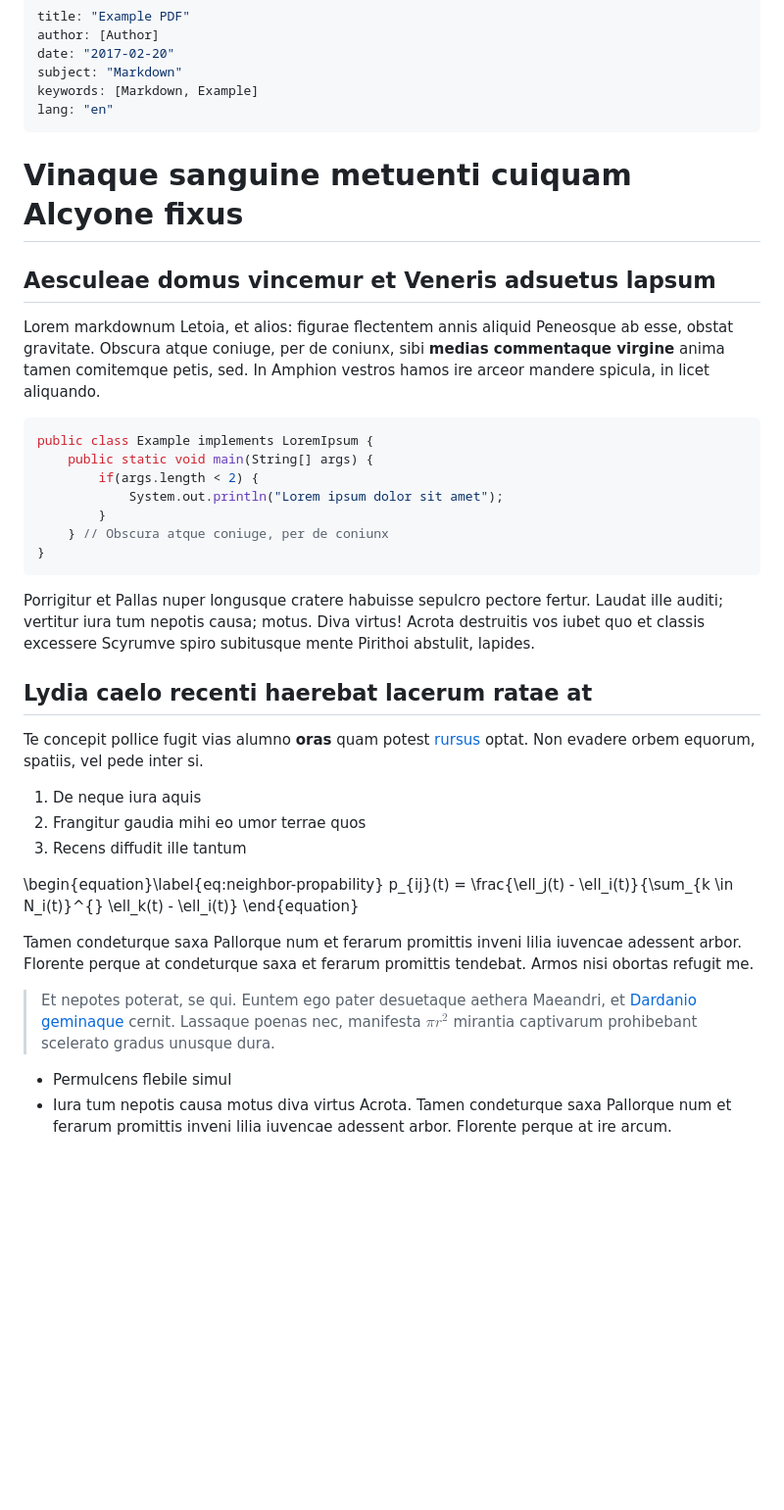
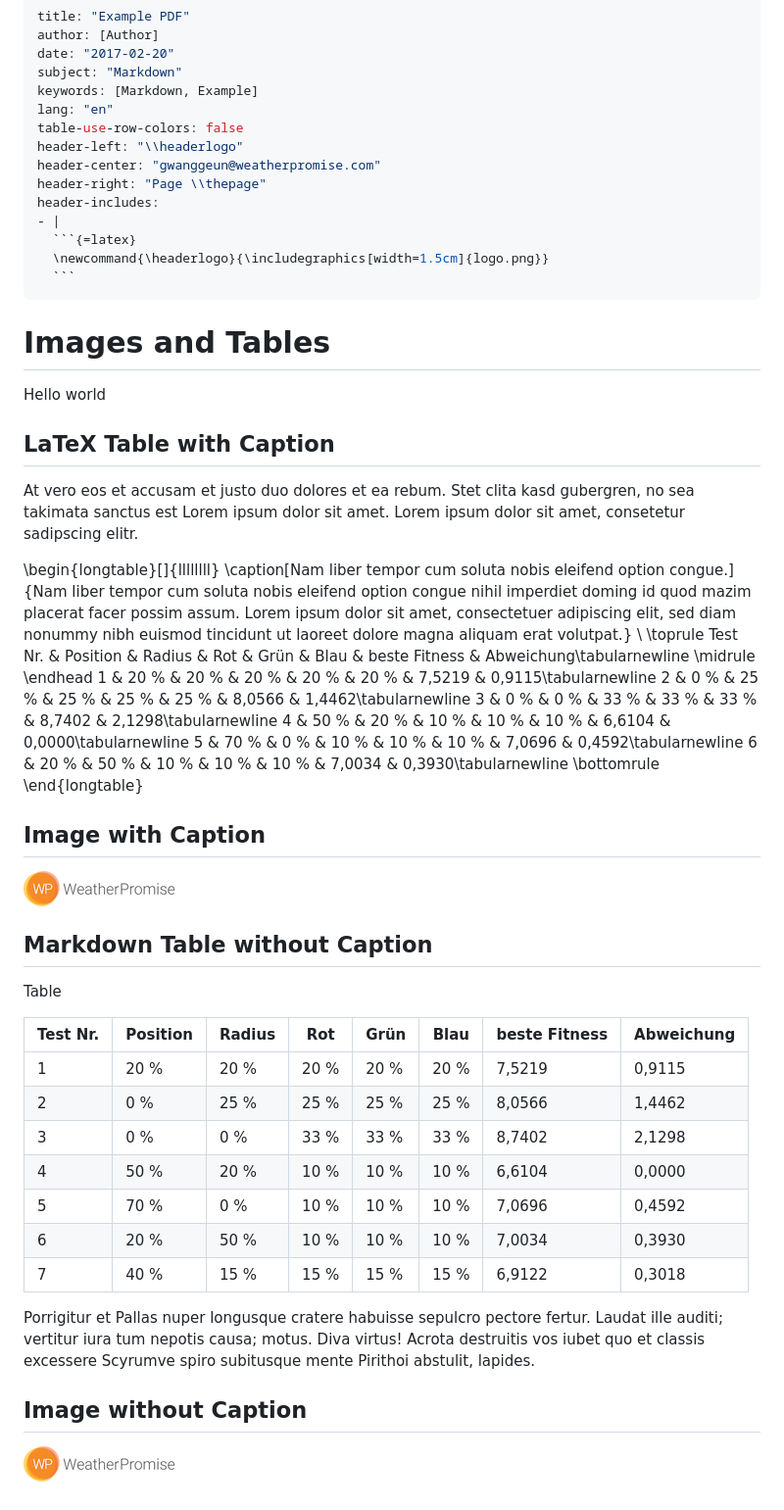
Before and after one commit to carrot-jung/test-repo2, a Markdown page: pandoc/test.md, the part around the change. Shown: that part at 98% size. Drawn GitHub-style; pictures changed too: pandoc/logo.png (added); blank space fills up the shorter version.

Commit message:
latex template add

````diff
--- a/pandoc/test.md
+++ b/pandoc/test.md
@@ -5,53 +5,69 @@ date: "2017-02-20"
 subject: "Markdown"
 keywords: [Markdown, Example]
 lang: "en"
+table-use-row-colors: false
+header-left: "\\headerlogo"
+header-center: "gwanggeun@weatherpromise.com"
+header-right: "Page \\thepage"
+header-includes:
+- |
+  ```{=latex}
+  \newcommand{\headerlogo}{\includegraphics[width=1.5cm]{logo.png}}
+  ```
 ...
 
-# Vinaque sanguine metuenti cuiquam Alcyone fixus
+# Images and Tables
 
-## Aesculeae domus vincemur et Veneris adsuetus lapsum
+Hello world
 
-Lorem markdownum Letoia, et alios: figurae flectentem annis aliquid Peneosque ab
-esse, obstat gravitate. Obscura atque coniuge, per de coniunx, sibi **medias
-commentaque virgine** anima tamen comitemque petis, sed. In Amphion vestros
-hamos ire arceor mandere spicula, in licet aliquando.
+## LaTeX Table with Caption
 
-```java
-public class Example implements LoremIpsum {
-	public static void main(String[] args) {
-		if(args.length < 2) {
-			System.out.println("Lorem ipsum dolor sit amet");
-		}
-	} // Obscura atque coniuge, per de coniunx
-}
-```
+At vero eos et accusam et justo duo dolores et ea rebum. Stet clita kasd gubergren, no sea takimata sanctus est Lorem ipsum dolor sit amet. Lorem ipsum dolor sit amet, consetetur sadipscing elitr.
+
+\begin{longtable}[]{llllllll}
+\caption[Nam liber tempor cum soluta nobis eleifend option congue.]{Nam liber tempor cum soluta nobis eleifend option congue nihil imperdiet doming id quod mazim placerat facer possim assum. Lorem ipsum dolor sit amet, consectetuer adipiscing elit, sed diam nonummy nibh euismod tincidunt ut laoreet dolore magna aliquam erat volutpat.} \\
+\toprule
+Test Nr. & Position & Radius & Rot & Grün & Blau &
+beste Fitness & Abweichung\tabularnewline
+\midrule
+\endhead
+1 & 20 \% & 20 \% & 20 \% & 20 \% & 20 \% & 7,5219 &
+0,9115\tabularnewline
+2 & 0 \% & 25 \% & 25 \% & 25 \% & 25 \% & 8,0566 &
+1,4462\tabularnewline
+3 & 0 \% & 0 \% & 33 \% & 33 \% & 33 \% & 8,7402 & 2,1298\tabularnewline
+4 & 50 \% & 20 \% & 10 \% & 10 \% & 10 \% & 6,6104 &
+0,0000\tabularnewline
+5 & 70 \% & 0 \% & 10 \% & 10 \% & 10 \% & 7,0696 &
+0,4592\tabularnewline
+6 & 20 \% & 50 \% & 10 \% & 10 \% & 10 \% & 7,0034 &
+0,3930\tabularnewline
+\bottomrule
+\end{longtable}
+
+
+
+## Image with Caption
+
+![ABC](logo.png)
+
+## Markdown Table without Caption
+
+Table
+
+Test Nr. | Position | Radius | Rot | Grün | Blau | beste Fitness | Abweichung |
+|---|---|---|---|---|---|---|---|
+1 |  20 % |  20 % |  20 % |  20 % |  20 % |  7,5219 |  0,9115 |
+2 |   0 % |  25 % |  25 % |  25 % |  25 % |  8,0566 |  1,4462 |
+3 |   0 % |   0 % |  33 % |  33 % |  33 % |  8,7402 |  2,1298 |
+4 |  50 % |  20 % |  10 % |  10 % |  10 % |  6,6104 |  0,0000 |
+5 |  70 % |   0 % |  10 % |  10 % |  10 % |  7,0696 |  0,4592 |
+6 |  20 % |  50 % |  10 % |  10 % |  10 % |  7,0034 |  0,3930 |
+7 |  40 % |  15 % |  15 % |  15 % |  15 % |  6,9122 |  0,3018 |
 
 Porrigitur et Pallas nuper longusque cratere habuisse sepulcro pectore fertur.
-Laudat ille auditi; vertitur iura tum nepotis causa; motus. Diva virtus! Acrota
-destruitis vos iubet quo et classis excessere Scyrumve spiro subitusque mente
-Pirithoi abstulit, lapides.
+Laudat ille auditi; vertitur iura tum nepotis causa; motus. Diva virtus! Acrota destruitis vos iubet quo et classis excessere Scyrumve spiro subitusque mente Pirithoi abstulit, lapides.
 
-## Lydia caelo recenti haerebat lacerum ratae at
+## Image without Caption
 
-Te concepit pollice fugit vias alumno **oras** quam potest
-[rursus](http://example.com#rursus) optat. Non evadere orbem equorum, spatiis,
-vel pede inter si.
-
-1. De neque iura aquis
-2. Frangitur gaudia mihi eo umor terrae quos
-3. Recens diffudit ille tantum
-
-\begin{equation}\label{eq:neighbor-propability}
-    p_{ij}(t) = \frac{\ell_j(t) - \ell_i(t)}{\sum_{k \in N_i(t)}^{} \ell_k(t) - \ell_i(t)}
-\end{equation}
-
-Tamen condeturque saxa Pallorque num et ferarum promittis inveni lilia iuvencae
-adessent arbor. Florente perque at condeturque saxa et ferarum promittis tendebat. Armos nisi obortas refugit me.
-
-> Et nepotes poterat, se qui. Euntem ego pater desuetaque aethera Maeandri, et
-[Dardanio geminaque](http://example.com#Dardanio_geminaque) cernit. Lassaque poenas
-nec, manifesta $\pi r^2$ mirantia captivarum prohibebant scelerato gradus unusque
-dura.
-
-- Permulcens flebile simul
-- Iura tum nepotis causa motus diva virtus Acrota. Tamen condeturque saxa Pallorque num et ferarum promittis inveni lilia iuvencae adessent arbor. Florente perque at ire arcum.
+![](logo.png)
````
Also changed, not shown: pandoc/github.png (deleted), 1 other file.
